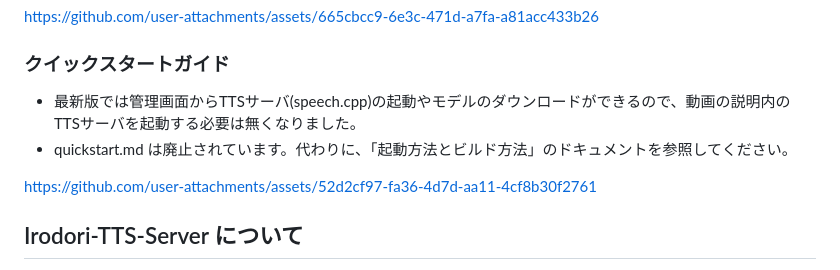
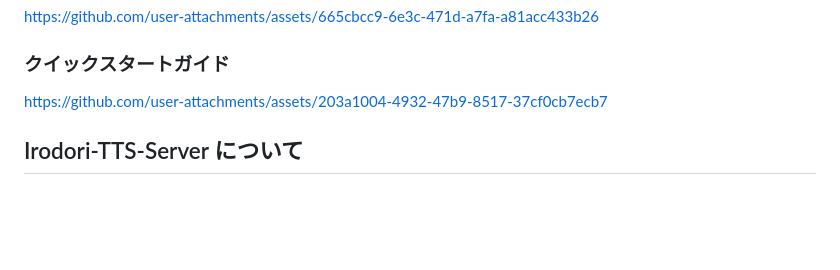
Before and after one commit to okamichi/trpg-voice-bridge, a Markdown page: README.md, the part around the change. Drawn GitHub-style; blank space fills up the shorter version.

Commit message:
Update quickstart movie in README.md. skip ci
skip ci

```diff
--- a/README.md
+++ b/README.md
@@ -31,10 +31,7 @@ https://github.com/user-attachments/assets/665cbcc9-6e3c-471d-a7fa-a81acc433b26
 
 ### クイックスタートガイド
 
-- 最新版では管理画面からTTSサーバ(speech.cpp)の起動やモデルのダウンロードができるので、動画の説明内のTTSサーバを起動する必要は無くなりました。
-- quickstart.md は廃止されています。代わりに、「起動方法とビルド方法」のドキュメントを参照してください。
-
-https://github.com/user-attachments/assets/52d2cf97-fa36-4d7d-aa11-4cf8b30f2761
+https://github.com/user-attachments/assets/203a1004-4932-47b9-8517-37cf0cb7ecb7
 
 ## Irodori-TTS-Server について
 
```
